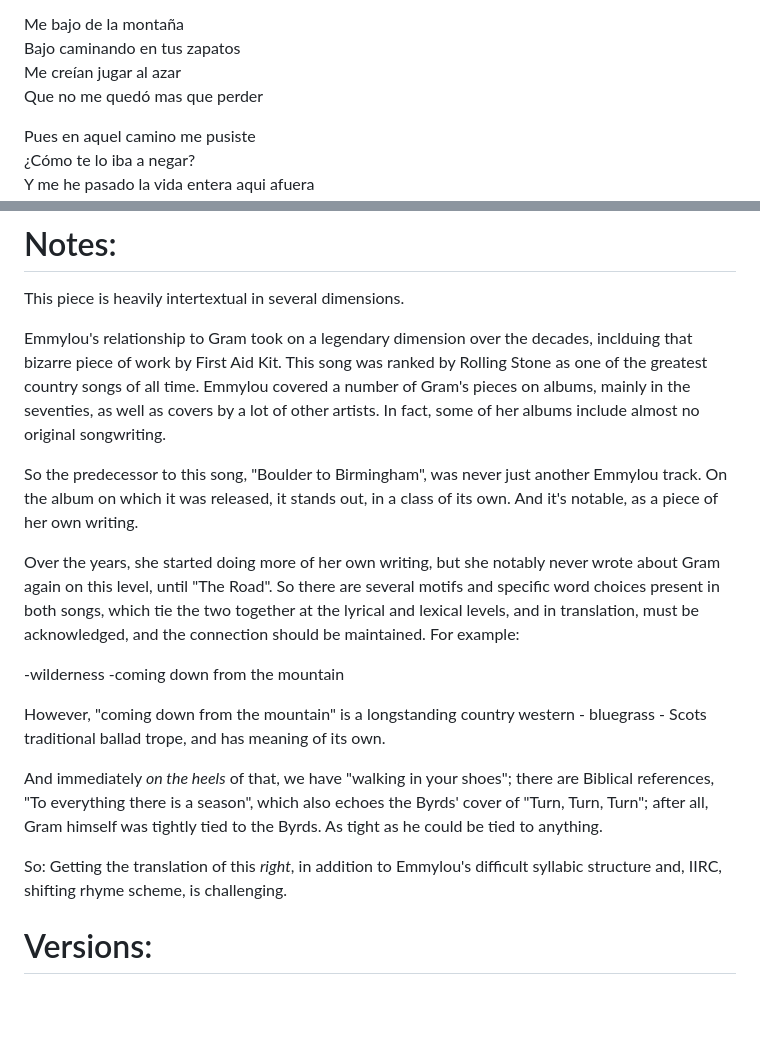
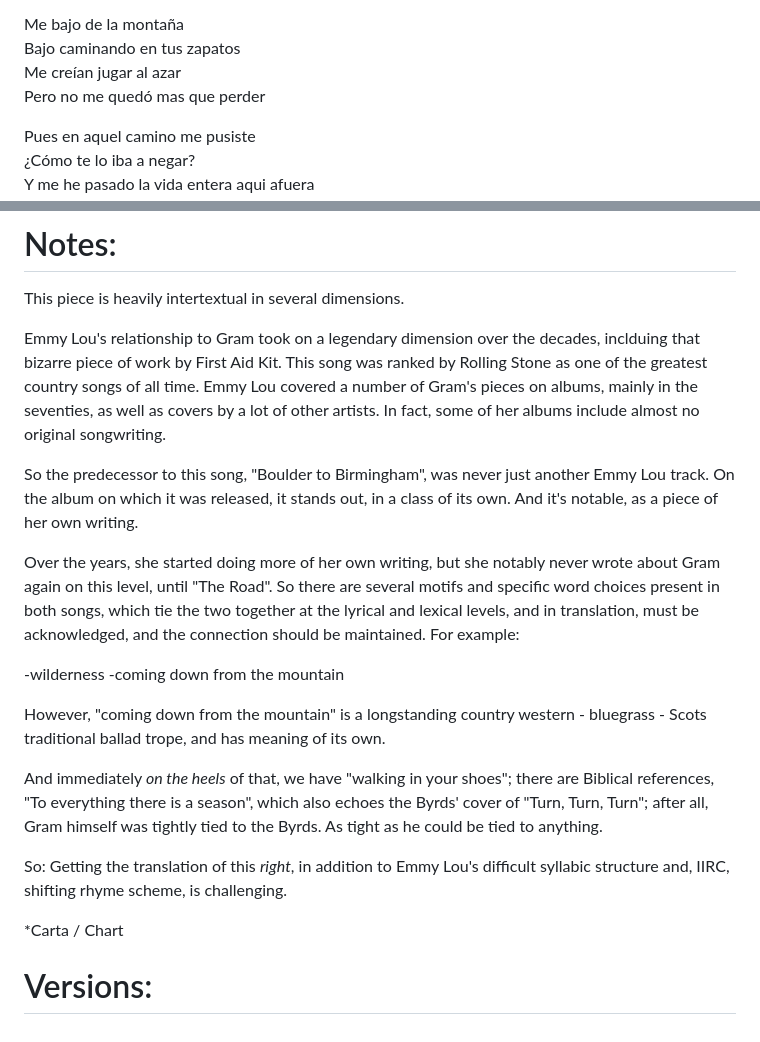
Before and after one commit to mapachurro/border-songs, a Markdown page: binder/02-behold-the-valley-beyond/08-the-road.md, 2 parts joined by grey strips. Drawn GitHub-style; blank space fills up the shorter version.

Commit message:
Add a note, smol proofs to The Road

```diff
--- a/binder/02-behold-the-valley-beyond/08-the-road.md
+++ b/binder/02-behold-the-valley-beyond/08-the-road.md
@@ -123,7 +123,7 @@ Con esas tres cuerdas y la verdad
 Me bajo de la montaña
 Bajo caminando en tus zapatos
 Me creían jugar al azar
-Que no me quedó mas que perder
+Pero no me quedó mas que perder
 
 Pues en aquel camino me pusiste
 ¿Cómo te lo iba a negar?
@@ -168,9 +168,9 @@ De aqui vuelo
 
 This piece is heavily intertextual in several dimensions.
 
-Emmylou's relationship to Gram took on a legendary dimension over the decades, inclduing that bizarre piece of work by First Aid Kit. This song was ranked by Rolling Stone as one of the greatest country songs of all time. Emmylou covered a number of Gram's pieces on albums, mainly in the seventies, as well as covers by a lot of other artists. In fact, some of her albums include almost no original songwriting.
+Emmy Lou's relationship to Gram took on a legendary dimension over the decades, inclduing that bizarre piece of work by First Aid Kit. This song was ranked by Rolling Stone as one of the greatest country songs of all time. Emmy Lou covered a number of Gram's pieces on albums, mainly in the seventies, as well as covers by a lot of other artists. In fact, some of her albums include almost no original songwriting.
 
-So the predecessor to this song, "Boulder to Birmingham", was never just another Emmylou track. On the album on which it was released, it stands out, in a class of its own. And it's notable, as a piece of her own writing.
+So the predecessor to this song, "Boulder to Birmingham", was never just another Emmy Lou track. On the album on which it was released, it stands out, in a class of its own. And it's notable, as a piece of her own writing.
 
 Over the years, she started doing more of her own writing, but she notably never wrote about Gram again on this level, until "The Road". So there are several motifs and specific word choices present in both songs, which tie the two together at the lyrical and lexical levels, and in translation, must be acknowledged, and the connection should be maintained. For example:
 
@@ -181,6 +181,8 @@ However, "coming down from the mountain" is a longstanding country western - blu
 
 And immediately *on the heels* of that, we have "walking in your shoes"; there are Biblical references, "To everything there is a season", which also echoes the Byrds' cover of "Turn, Turn, Turn"; after all, Gram himself was tightly tied to the Byrds. As tight as he could be tied to anything.
 
-So: Getting the translation of this *right*, in addition to Emmylou's difficult syllabic structure and, IIRC, shifting rhyme scheme, is challenging.
+So: Getting the translation of this *right*, in addition to Emmy Lou's difficult syllabic structure and, IIRC, shifting rhyme scheme, is challenging.
+
+*Carta / Chart
 
 # Versions:
```
Also changed, not shown: other parts of binder/02-behold-the-valley-beyond/08-the-road.md (+1 -1 lines).
